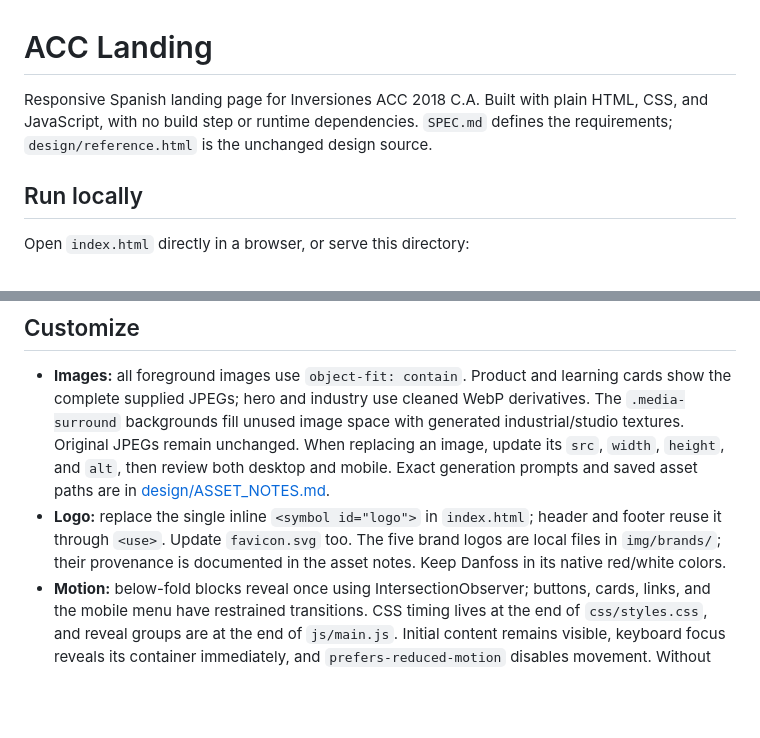
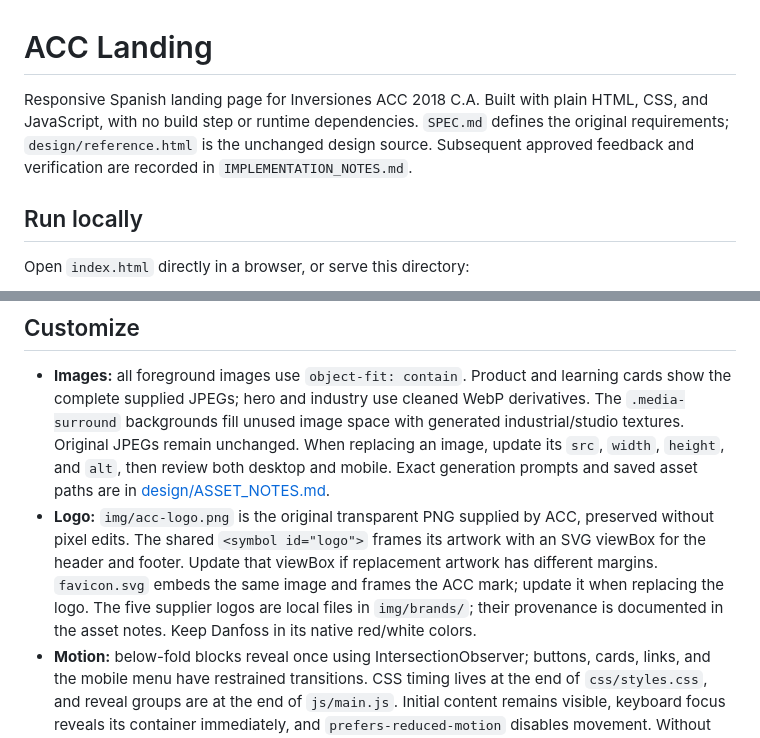
Before and after one commit to vzladude/acc-landing, a Markdown page: README.md, 2 parts joined by grey strips. Rendered like a GitHub page; blank space fills up the shorter version.

Commit message:
docs: record phase one scope logo provenance and validation

```diff
--- a/README.md
+++ b/README.md
@@ -1,6 +1,6 @@
 # ACC Landing
 
-Responsive Spanish landing page for Inversiones ACC 2018 C.A. Built with plain HTML, CSS, and JavaScript, with no build step or runtime dependencies. `SPEC.md` defines the requirements; `design/reference.html` is the unchanged design source.
+Responsive Spanish landing page for Inversiones ACC 2018 C.A. Built with plain HTML, CSS, and JavaScript, with no build step or runtime dependencies. `SPEC.md` defines the original requirements; `design/reference.html` is the unchanged design source. Subsequent approved feedback and verification are recorded in `IMPLEMENTATION_NOTES.md`.
 
 ## Run locally
 
@@ -15,7 +15,7 @@ Visit `http://localhost:8000`. Google Fonts and the embedded Google map require
 ## Customize
 
 - **Images:** all foreground images use `object-fit: contain`. Product and learning cards show the complete supplied JPEGs; hero and industry use cleaned WebP derivatives. The `.media-surround` backgrounds fill unused image space with generated industrial/studio textures. Original JPEGs remain unchanged. When replacing an image, update its `src`, `width`, `height`, and `alt`, then review both desktop and mobile. Exact generation prompts and saved asset paths are in [design/ASSET_NOTES.md](design/ASSET_NOTES.md).
-- **Logo:** replace the single inline `<symbol id="logo">` in `index.html`; header and footer reuse it through `<use>`. Update `favicon.svg` too. The five brand logos are local files in `img/brands/`; their provenance is documented in the asset notes. Keep Danfoss in its native red/white colors.
+- **Logo:** `img/acc-logo.png` is the original transparent PNG supplied by ACC, preserved without pixel edits. The shared `<symbol id="logo">` frames its artwork with an SVG viewBox for the header and footer. Update that viewBox if replacement artwork has different margins. `favicon.svg` embeds the same image and frames the ACC mark; update it when replacing the logo. The five supplier logos are local files in `img/brands/`; their provenance is documented in the asset notes. Keep Danfoss in its native red/white colors.
 - **Motion:** below-fold blocks reveal once using IntersectionObserver; buttons, cards, links, and the mobile menu have restrained transitions. CSS timing lives at the end of `css/styles.css`, and reveal groups are at the end of `js/main.js`. Initial content remains visible, keyboard focus reveals its container immediately, and `prefers-reduced-motion` disables movement. Without JavaScript or IntersectionObserver, all content stays visible.
 - **WhatsApp:** edit the number and messages in the `CONFIG` object at the top of `js/main.js`. Update the static `data-whatsapp` link URLs in `index.html` as well, so the no-JavaScript fallback agrees. Use country-code digits only, without a plus sign. Keep displayed phone numbers, `tel:` links, and JSON-LD consistent.
 - **Instagram and map:** update `CONFIG.instagramUrl` / `CONFIG.mapsQuery` and the corresponding static HTML fallbacks. Update JSON-LD `sameAs` when Instagram changes.
```
Also changed, not shown: IMPLEMENTATION_NOTES.md (+25 -2 lines), design/ASSET_NOTES.md (+6 -0 lines).
